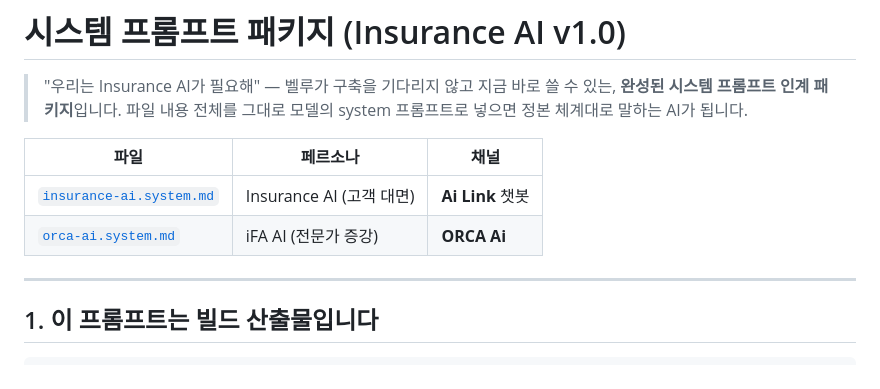
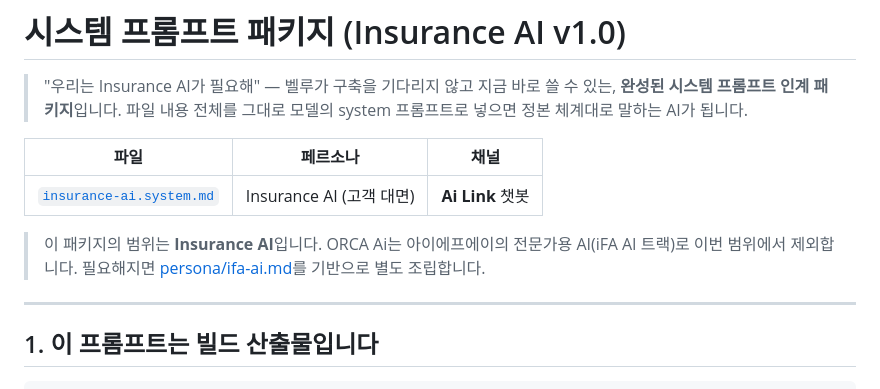
Before and after one commit to acathy870928-hash/chacha6377, a Markdown page: docs/prompt/README.md, the part around the change. Rendered like a GitHub page.

Commit message:
docs: ORCA Ai 프롬프트 제외 — 패키지 범위를 Insurance AI로 한정
Co-Authored-By: Claude Opus 5 <noreply@anthropic.com>
Claude-Session: https://claude.ai/code/session_01NbgVuyjsHLPpSrt9ve7QhE

```diff
--- a/docs/prompt/README.md
+++ b/docs/prompt/README.md
@@ -7,7 +7,9 @@
 | 파일 | 페르소나 | 채널 |
 | --- | --- | --- |
 | [`insurance-ai.system.md`](insurance-ai.system.md) | Insurance AI (고객 대면) | **Ai Link** 챗봇 |
-| [`orca-ai.system.md`](orca-ai.system.md) | iFA AI (전문가 증강) | **ORCA Ai** |
+
+> 이 패키지의 범위는 **Insurance AI**입니다. ORCA Ai는 아이에프에이의 전문가용 AI(iFA AI 트랙)로
+> 이번 범위에서 제외합니다. 필요해지면 [persona/ifa-ai.md](../persona/ifa-ai.md)를 기반으로 별도 조립합니다.
 
 ---
 
```
Also changed, not shown: docs/prompt/orca-ai.system.md (deleted, +0 -104 lines).
